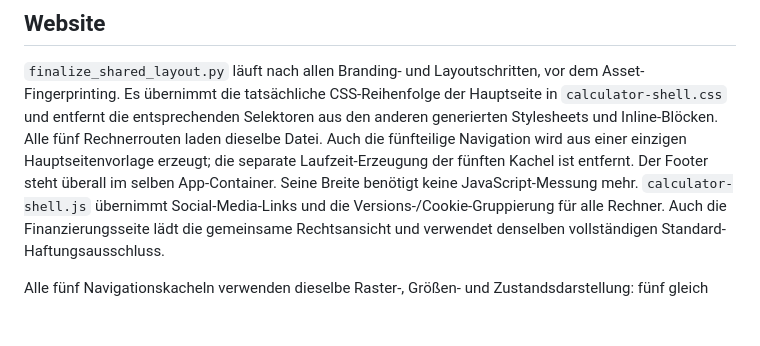
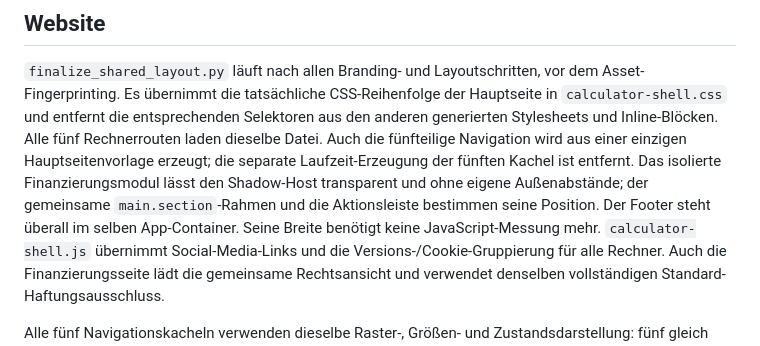
Before and after one commit to TheRealKaio/fixflip-kalkulator, a Markdown page: docs/SHARED_LAYOUT.md, the part around the change. Drawn GitHub-style; blank space fills up the shorter version.

Commit message:
Align financing calculator with shared frame

```diff
--- a/docs/SHARED_LAYOUT.md
+++ b/docs/SHARED_LAYOUT.md
@@ -15,7 +15,7 @@ bestehende Originalvergleich im Build erzwingt dies weiterhin.
 vor dem Asset-Fingerprinting. Es übernimmt die tatsächliche CSS-Reihenfolge
 der Hauptseite in `calculator-shell.css` und entfernt die entsprechenden
 Selektoren aus den anderen generierten Stylesheets und Inline-Blöcken.
-Alle fünf Rechnerrouten laden dieselbe Datei. Auch die fünfteilige Navigation wird aus einer einzigen Hauptseitenvorlage erzeugt; die separate Laufzeit-Erzeugung der fünften Kachel ist entfernt. Der Footer steht überall im
+Alle fünf Rechnerrouten laden dieselbe Datei. Auch die fünfteilige Navigation wird aus einer einzigen Hauptseitenvorlage erzeugt; die separate Laufzeit-Erzeugung der fünften Kachel ist entfernt. Das isolierte Finanzierungsmodul lässt den Shadow-Host transparent und ohne eigene Außenabstände; der gemeinsame `main.section`-Rahmen und die Aktionsleiste bestimmen seine Position. Der Footer steht überall im
 selben App-Container. Seine Breite benötigt keine JavaScript-Messung mehr. `calculator-shell.js` übernimmt Social-Media-Links und die Versions-/Cookie-Gruppierung für alle Rechner. Auch die Finanzierungsseite lädt die gemeinsame Rechtsansicht und verwendet denselben vollständigen Standard-Haftungsausschluss.
 
 Alle fünf Navigationskacheln verwenden dieselbe Raster-, Größen- und
```
